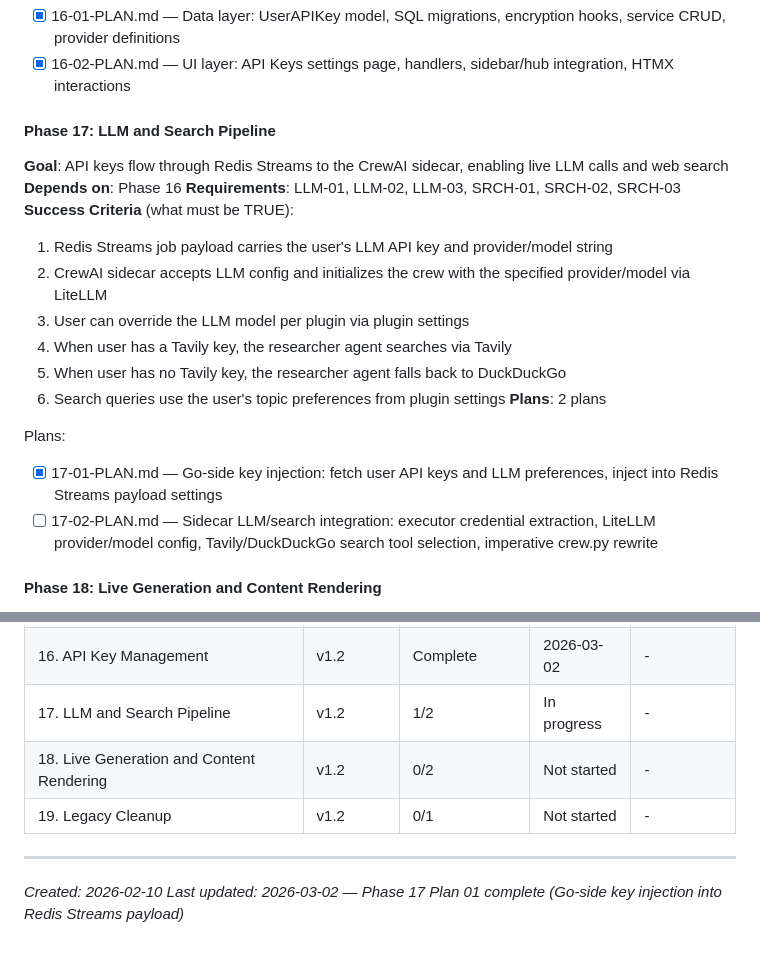
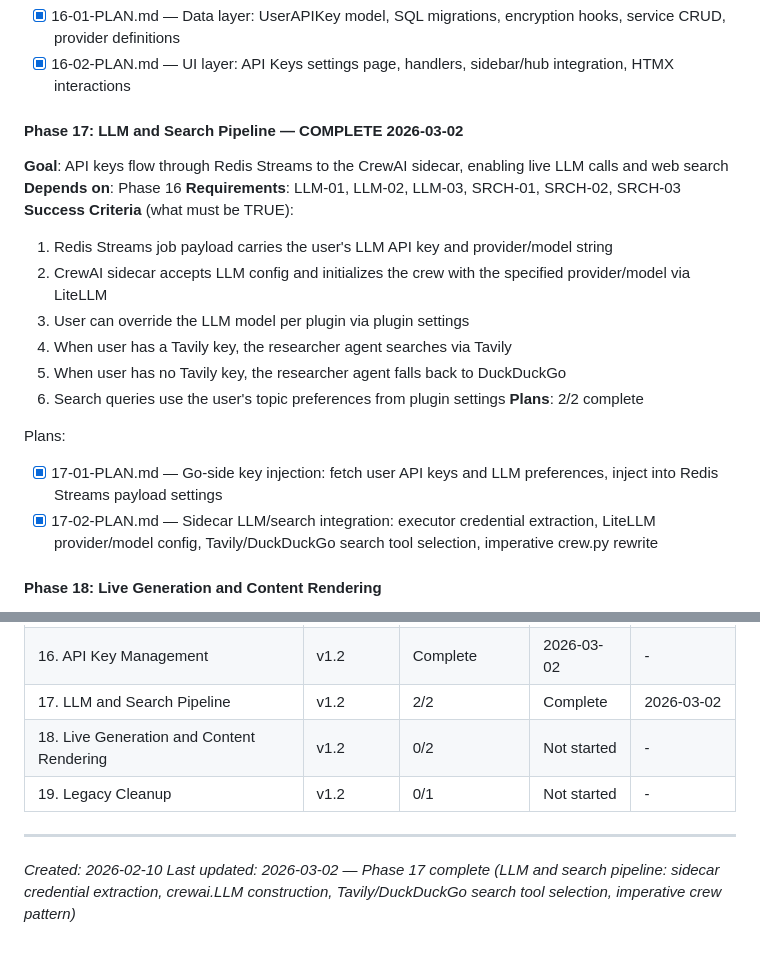
Before and after one commit to jimdaga/first-sip, a Markdown page: .planning/ROADMAP.md, 2 parts joined by grey strips. Rendered like a GitHub page.

```diff
--- a/.planning/ROADMAP.md
+++ b/.planning/ROADMAP.md
@@ -55,7 +55,7 @@ Plans:
 - [x] 16-01-PLAN.md — Data layer: UserAPIKey model, SQL migrations, encryption hooks, service CRUD, provider definitions
 - [x] 16-02-PLAN.md — UI layer: API Keys settings page, handlers, sidebar/hub integration, HTMX interactions
 
-#### Phase 17: LLM and Search Pipeline
+#### Phase 17: LLM and Search Pipeline — COMPLETE 2026-03-02
 **Goal**: API keys flow through Redis Streams to the CrewAI sidecar, enabling live LLM calls and web search
 **Depends on**: Phase 16
 **Requirements**: LLM-01, LLM-02, LLM-03, SRCH-01, SRCH-02, SRCH-03
@@ -66,11 +66,11 @@ Plans:
   4. When user has a Tavily key, the researcher agent searches via Tavily
   5. When user has no Tavily key, the researcher agent falls back to DuckDuckGo
   6. Search queries use the user's topic preferences from plugin settings
-**Plans**: 2 plans
+**Plans**: 2/2 complete
 
 Plans:
 - [x] 17-01-PLAN.md — Go-side key injection: fetch user API keys and LLM preferences, inject into Redis Streams payload settings
-- [ ] 17-02-PLAN.md — Sidecar LLM/search integration: executor credential extraction, LiteLLM provider/model config, Tavily/DuckDuckGo search tool selection, imperative crew.py rewrite
+- [x] 17-02-PLAN.md — Sidecar LLM/search integration: executor credential extraction, LiteLLM provider/model config, Tavily/DuckDuckGo search tool selection, imperative crew.py rewrite
 
 #### Phase 18: Live Generation and Content Rendering
 **Goal**: Daily news digest generates real AI content and briefing tiles display it as formatted Markdown
@@ -120,10 +120,10 @@ Plans:
 | 14. Integration Pipeline Fix | v1.1 | 2/2 | Complete | 2026-02-26 |
 | 15. Verification & Documentation Closure | v1.1 | 2/2 | Complete | 2026-02-26 |
 | 16. API Key Management | v1.2 | Complete    | 2026-03-02 | - |
-| 17. LLM and Search Pipeline | v1.2 | 1/2 | In progress | - |
+| 17. LLM and Search Pipeline | v1.2 | 2/2 | Complete | 2026-03-02 |
 | 18. Live Generation and Content Rendering | v1.2 | 0/2 | Not started | - |
 | 19. Legacy Cleanup | v1.2 | 0/1 | Not started | - |
 
 ---
 *Created: 2026-02-10*
-*Last updated: 2026-03-02 — Phase 17 Plan 01 complete (Go-side key injection into Redis Streams payload)*
+*Last updated: 2026-03-02 — Phase 17 complete (LLM and search pipeline: sidecar credential extraction, crewai.LLM construction, Tavily/DuckDuckGo search tool selection, imperative crew pattern)*
```
Also changed, not shown: .planning/STATE.md (+18 -11 lines), 1 other file.
